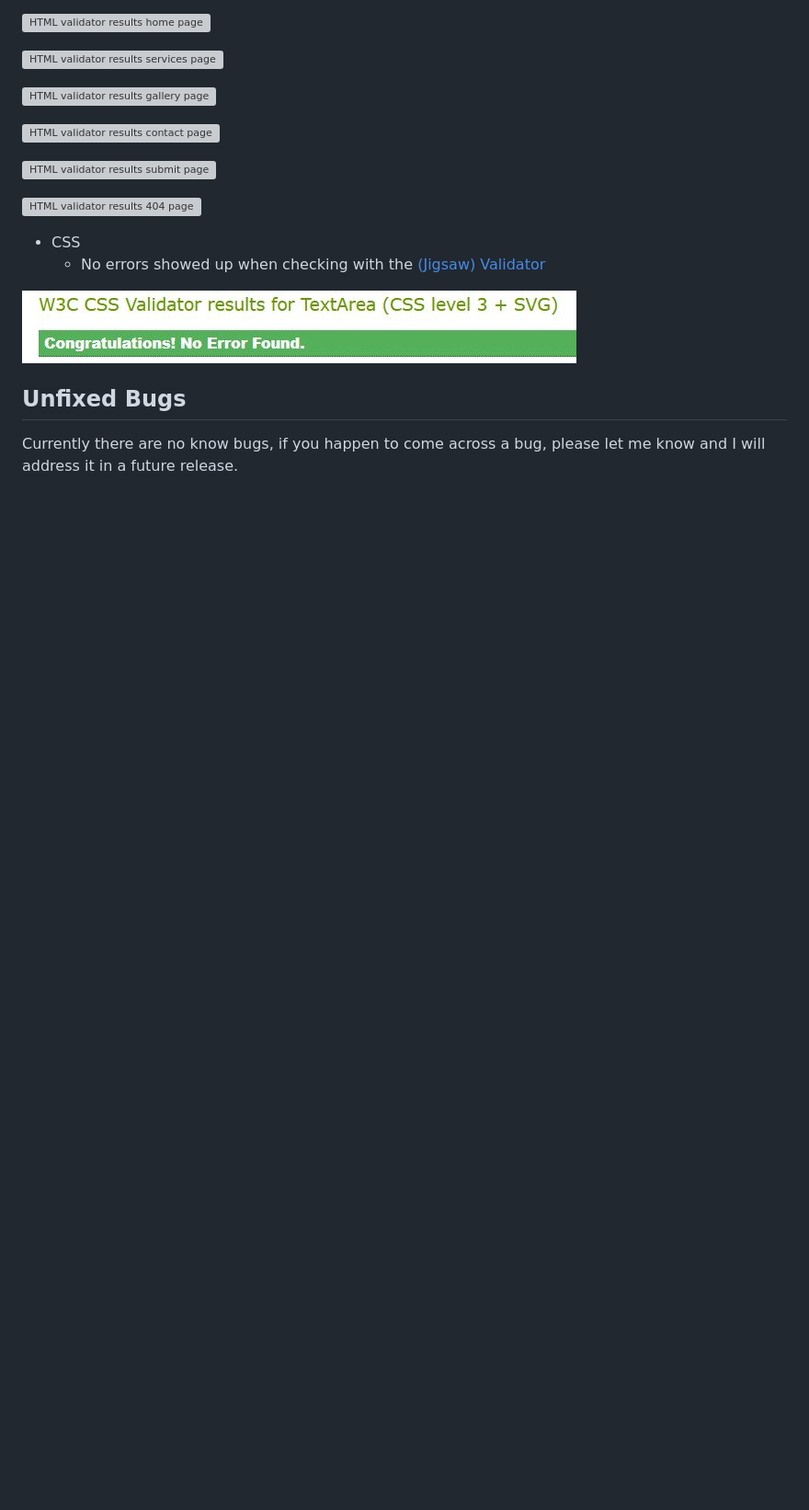
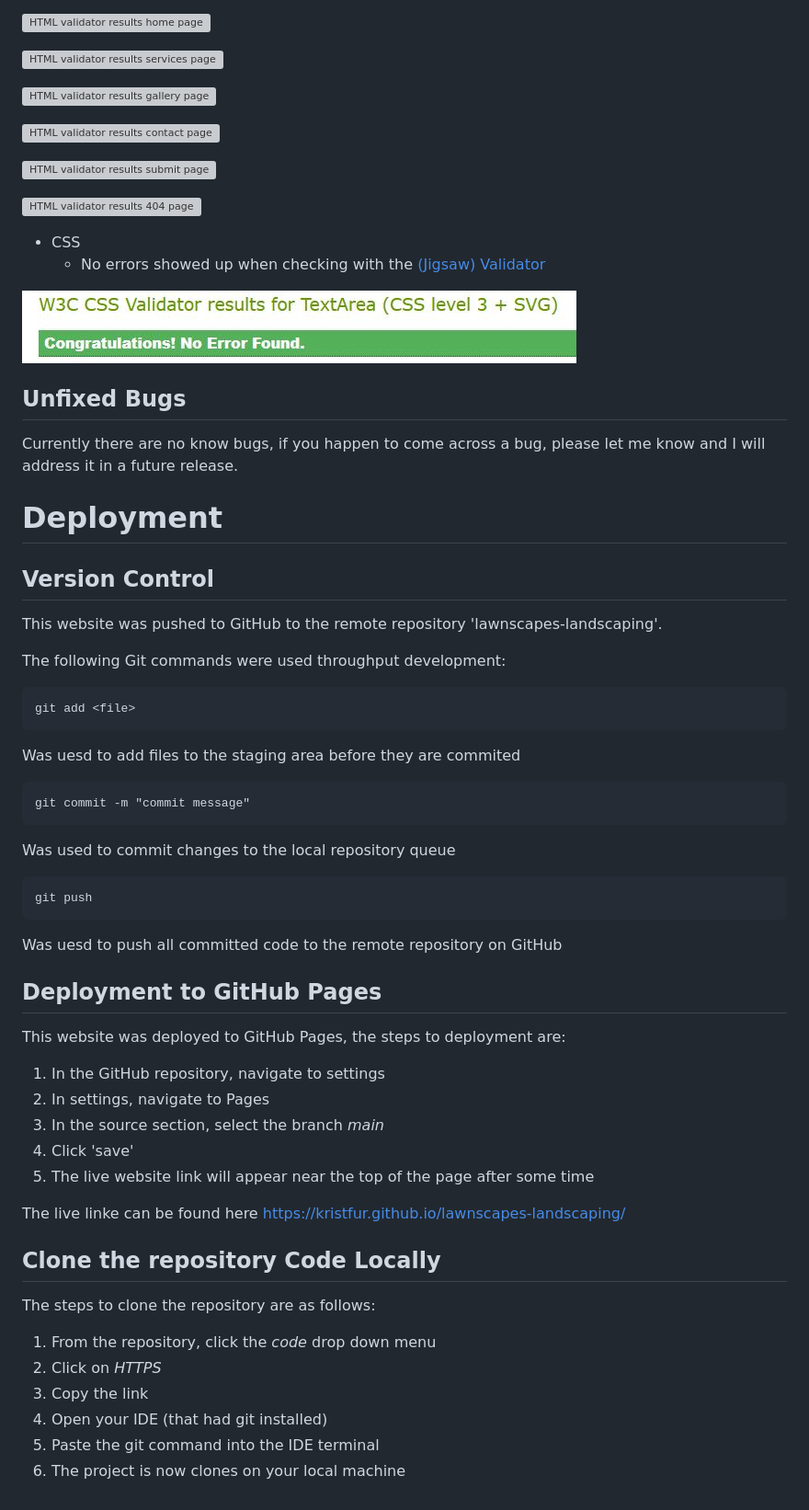
Before and after one commit to Kristfur/lawnscapes-landscaping, a Markdown page: README.md, the part around the change. Shown at 92% size. GitHub-like rendering; blank space fills up the shorter version; grey boxes are pictures that could not be loaded.

Commit message:
Add deployment to README

```diff
--- a/README.md
+++ b/README.md
@@ -439,3 +439,44 @@ Website behaved as expected, form did not submit but displayed an error.
 
 ## Unfixed Bugs
 Currently there are no know bugs, if you happen to come across a bug, please let me know and I will address it in a future release.
+
+# Deployment
+
+## Version Control
+This website was pushed to GitHub to the remote repository 'lawnscapes-landscaping'.
+
+The following Git commands were used throughput development:
+
+    git add <file>
+
+Was uesd to add files to the staging area before they are commited
+
+
+    git commit -m "commit message"
+
+Was used to commit changes to the local repository queue
+
+    git push
+
+Was uesd to push all committed code to the remote repository on GitHub
+
+## Deployment to GitHub Pages
+This website was deployed to GitHub Pages, the steps to deployment are:
+1. In the GitHub repository, navigate to settings
+2. In settings, navigate to Pages
+3. In the source section, select the branch *main*
+4. Click 'save'
+5. The live website link will appear near the top of the page after some time
+
+The live linke can be found here [https://kristfur.github.io/lawnscapes-landscaping/](https://kristfur.github.io/lawnscapes-landscaping/)
+
+## Clone the repository Code Locally
+
+The steps to clone the repository are as follows:
+
+1. From the repository, click the *code* drop down menu
+2. Click on *HTTPS*
+3. Copy the link
+4. Open your IDE (that had git installed)
+5. Paste the git command into the IDE terminal
+6. The project is now clones on your local machine
```
